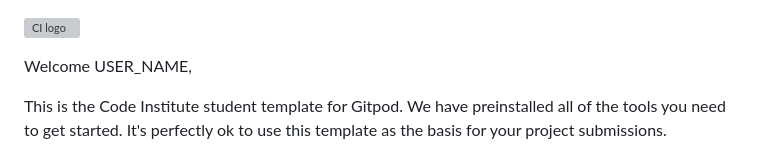
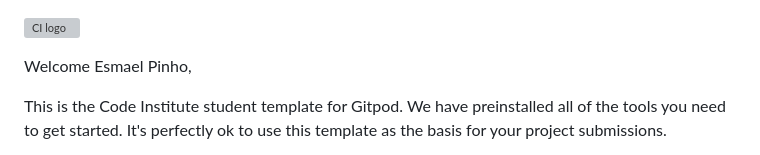
Before and after one commit to Esmael-Pinho/fourth-milestone-project, a Markdown page: README.md, the part around the change. Rendered like a GitHub page; grey boxes are pictures that could not be loaded.

Commit message:
added base structure for readMe file

```diff
--- a/README.md
+++ b/README.md
@@ -1,6 +1,6 @@
 ![CI logo](https://codeinstitute.s3.amazonaws.com/fullstack/ci_logo_small.png)
 
-Welcome USER_NAME,
+Welcome Esmael Pinho,
 
 This is the Code Institute student template for Gitpod. We have preinstalled all of the tools you need to get started. It's perfectly ok to use this template as the basis for your project submissions.
 
```
